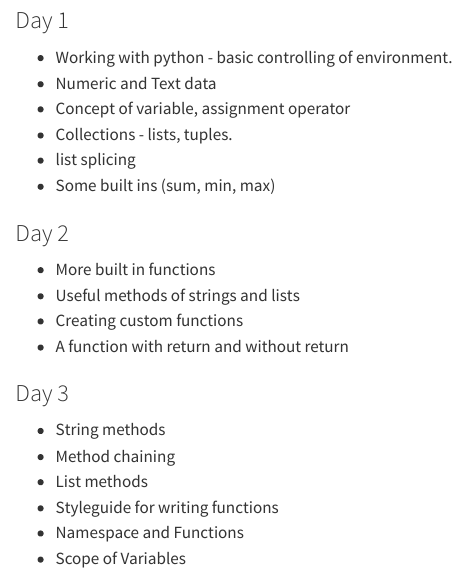
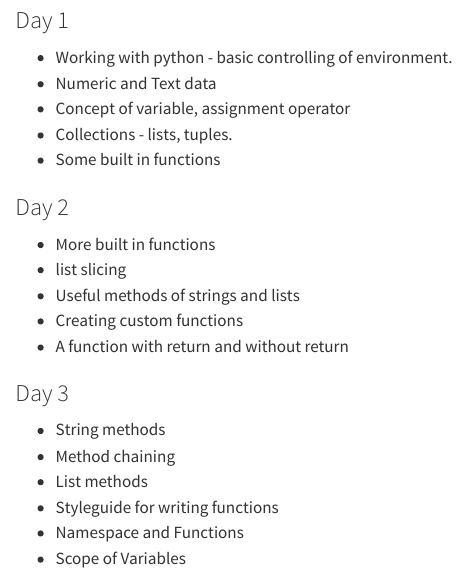
Before and after one commit to pipalacademy/arcesium-python-2024, a Quarto document (syllabus.qmd): the page in a window 1100 px wide, from 170 px down. Rendered offline with R 4.5, knitr and Pandoc in place of Quarto, with nearby package versions.

Commit message:
moved list slicing to day 2

```diff
--- a/syllabus.qmd
+++ b/syllabus.qmd
@@ -9,11 +9,11 @@
  - Numeric and Text data
  - Concept of variable, assignment operator
  - Collections - lists, tuples.
- - list splicing
- - Some built ins (sum, min, max)
+ - Some built in functions
 
 ### Day 2
  - More built in functions
+ - list slicing
  - Useful methods of strings and lists
  - Creating custom functions
  - A function with return and without return
```
